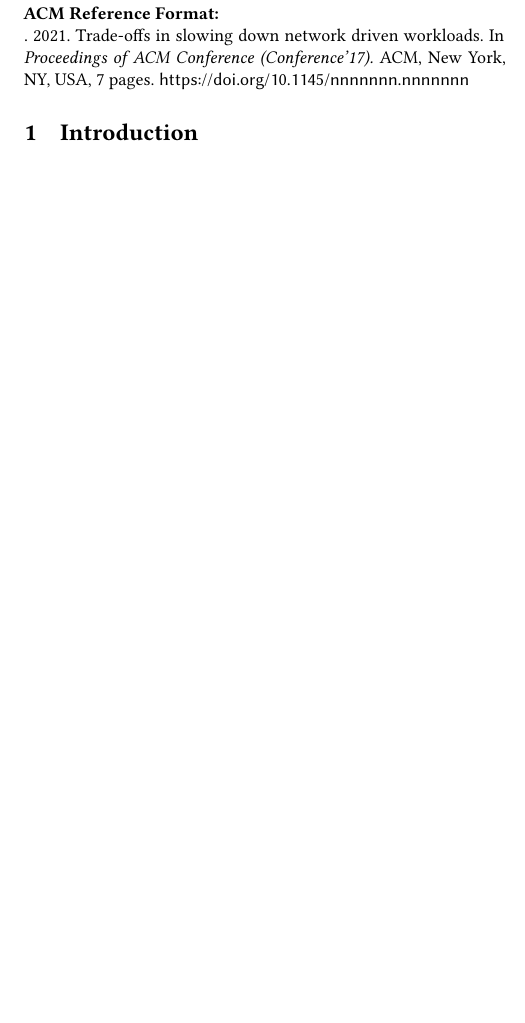
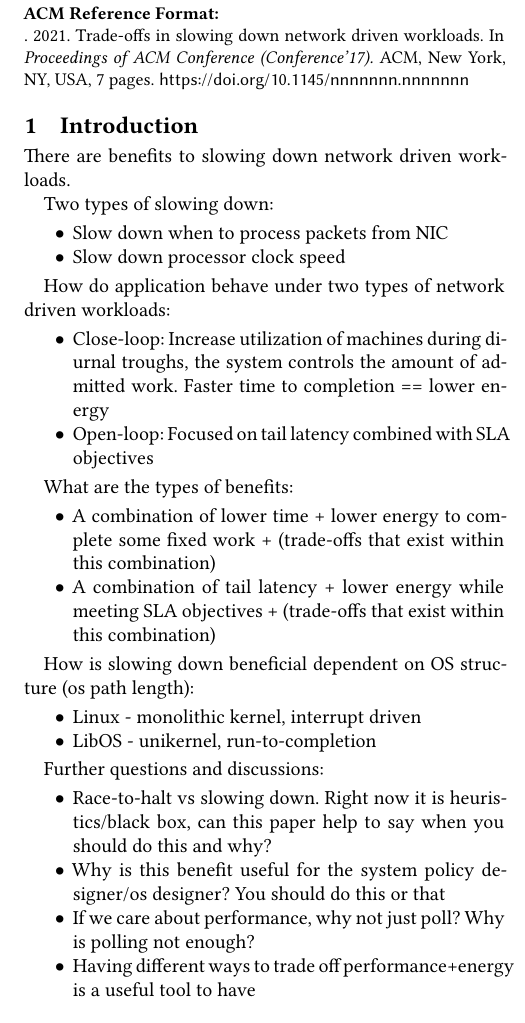
Before and after one commit to SESA/sesa-papers-overleaf, a LaTeX paper (sosp-21/main.tex, which reads sosp-21/intro.tex): part of one column of page 1 of 7, cut so that both start at the same text, the shorter picture padded with empty space. Compiled offline with XeLaTeX.

Commit message:
Add intro

```diff
--- /dev/null
+++ b/sosp-21/intro.tex
@@ -0,0 +1,66 @@
+\label{sec:intro}
+There are benefits to slowing down network driven workloads.
+
+Two types of slowing down:
+\begin{itemize}
+    \item Slow down when to process packets from NIC
+    \item Slow down processor clock speed
+\end{itemize}
+
+How do application behave under two types of network driven workloads:
+\begin{itemize}
+    \item Close-loop: Increase utilization of machines during diurnal troughs, the system controls the amount of admitted work. Faster time to completion == lower energy
+    \item Open-loop: Focused on tail latency combined with SLA objectives
+\end{itemize}
+
+What are the types of benefits:
+\begin{itemize}
+    \item A combination of lower time + lower energy to complete some fixed work + (trade-offs that exist within this combination)
+    \item A combination of tail latency + lower energy while meeting SLA objectives + (trade-offs that exist within this combination)
+\end{itemize}
+
+How is slowing down beneficial dependent on OS structure (os path length):
+\begin{itemize}
+    \item Linux - monolithic kernel, interrupt driven
+    \item LibOS - unikernel, run-to-completion
+\end{itemize}
+
+Further questions and discussions:
+\begin{itemize}
+    \item Race-to-halt vs slowing down. Right now it is heuristics/black box, can this paper help to say when you should do this and why?
+    \item Why is this benefit useful for the system policy designer/os designer? You should do this or that
+    \item If we care about performance, why not just poll? Why is polling not enough?
+    \item Having different ways to trade off performance+energy is a useful tool to have
+\end{itemize}
+
+% There are benefits to slowing down network driven processing.
+
+% Race-to-halt vs slowing down. Right now it is heuristics/black box, can this paper help to say when you should do this and why?
+
+% Two ways to slow down:
+% 1) Delay when to process packets, 2)Slow down processor speed
+
+% Two types of network driven workloads + justifying this:
+% Close-loop - Netpipe, NodeJS web server
+% Open-loop - Memcached, Memcached-Silo
+
+% Types of benefit:
+% Lower time + lower energy+tradeoffs
+% Lower tail latency + lower energy + SLA+tradeoffs
+% Trade-off in performance-energy
+% Energy Performance Product (EPP)?
+% Benefit compared to what?
+
+% The benefits differ dependent on OS structure (os path length efficiency):
+% Linux
+% EbbRT
+
+% Why is this benefit useful for the system policy designer/os designer? You should do this or that**
+% Energy Performance Product
+% Why is this metric of performance+energy important? To who?
+
+% If we care about performance, why not just poll? Why is polling not enough?
+
+% What is the combination of performance and energy as an additional metric that is useful?
+% Having different ways to trade off performance+energy is a useful tool to have.
+% If we can lower performance and energy at the same time that is even better.
```
Also changed, not shown: sosp-21/main.tex (+4 -3 lines).
